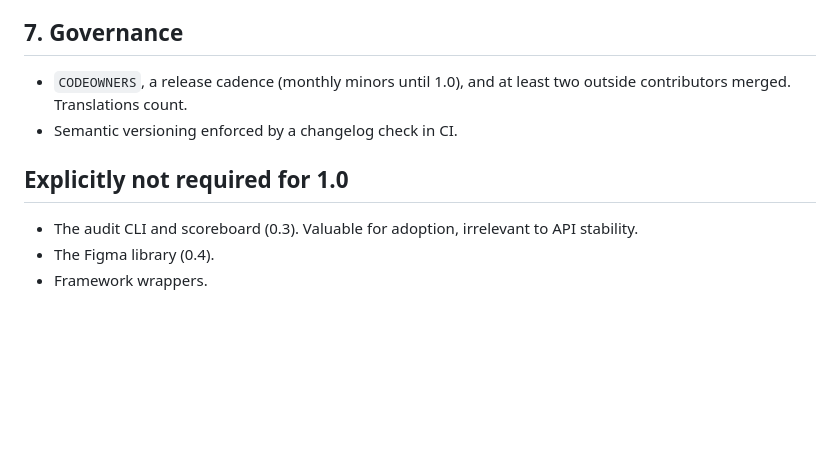
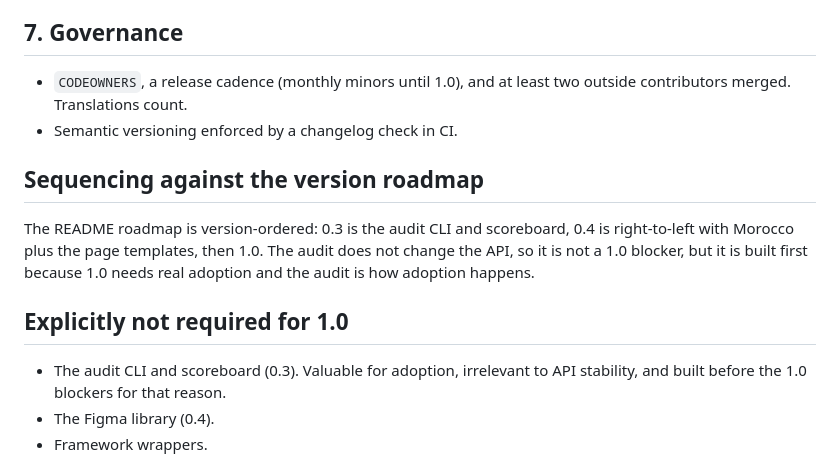
Before and after one commit to afrigov/afrigov, a Markdown page: internal/roadmap/v1.0.md, the part around the change. Drawn GitHub-style; blank space fills up the shorter version.

Commit message:
docs: say where the audit CLI sits relative to the 1.0 blockers
Co-Authored-By: Claude Fable 5.1 <noreply@anthropic.com>

```diff
--- a/internal/roadmap/v1.0.md
+++ b/internal/roadmap/v1.0.md
@@ -58,9 +58,13 @@ Every pack with non-English strings has a native-speaker review recorded in an i
 - `CODEOWNERS`, a release cadence (monthly minors until 1.0), and at least two outside contributors merged. Translations count.
 - Semantic versioning enforced by a changelog check in CI.
 
+## Sequencing against the version roadmap
+
+The README roadmap is version-ordered: 0.3 is the audit CLI and scoreboard, 0.4 is right-to-left with Morocco plus the page templates, then 1.0. The audit does not change the API, so it is not a 1.0 blocker, but it is built first because 1.0 needs real adoption and the audit is how adoption happens.
+
 ## Explicitly not required for 1.0
 
-- The audit CLI and scoreboard (0.3). Valuable for adoption, irrelevant to API stability.
+- The audit CLI and scoreboard (0.3). Valuable for adoption, irrelevant to API stability, and built before the 1.0 blockers for that reason.
 - The Figma library (0.4).
 - Framework wrappers.
 
```
